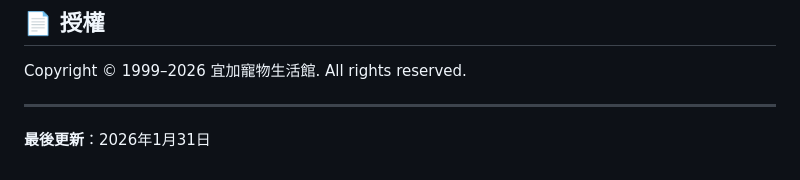
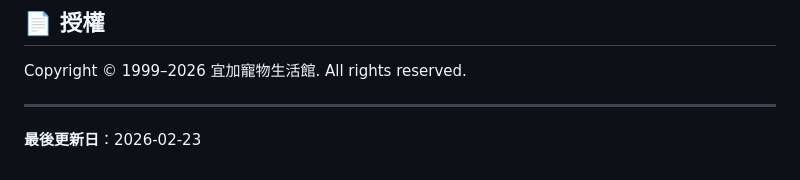
Before and after one commit to yichai-tw/yichai-tw.github.io, a Markdown page: README.md, the part around the change. Drawn GitHub-style.

Commit message:
更新說明檔案

```diff
--- a/README.md
+++ b/README.md
@@ -164,4 +164,4 @@
 Copyright © 1999–2026 宜加寵物生活館. All rights reserved.
 
 ---
-**最後更新**：2026年1月31日
+**最後更新日**：2026-02-23
```
